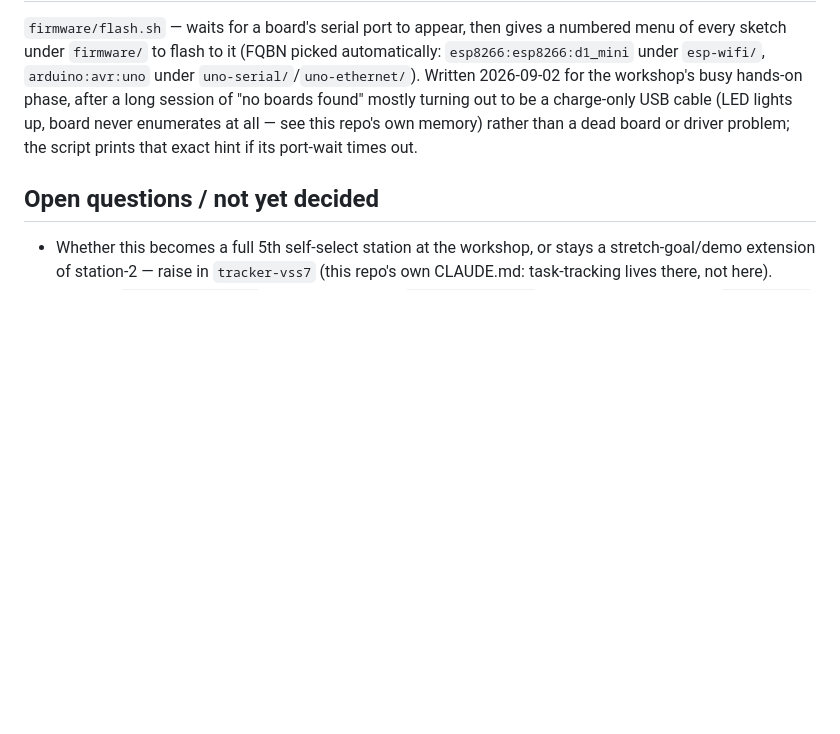
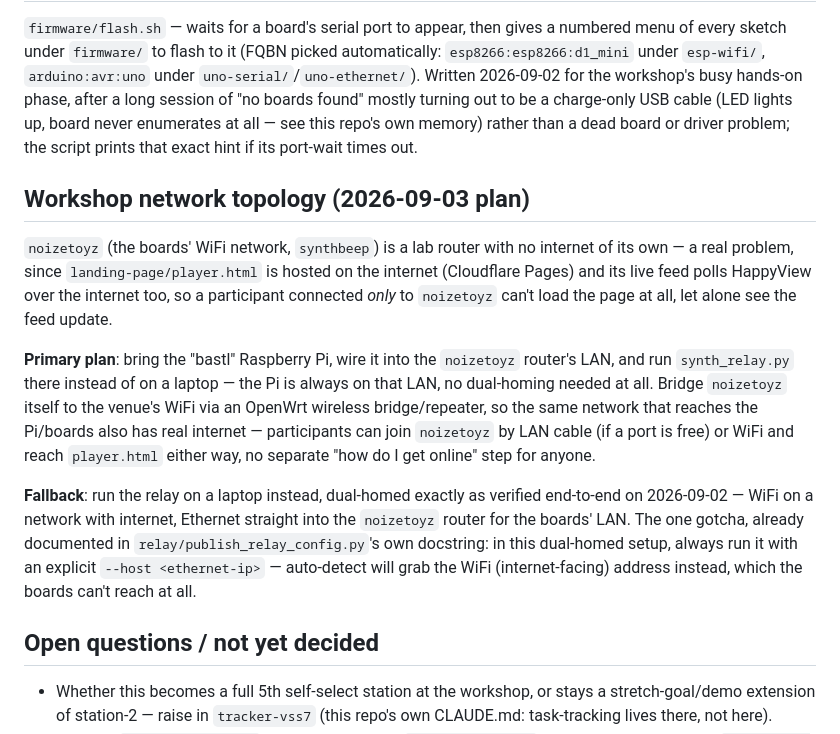
Before and after one commit to ATProto-Science/iosp-hacking-stations, a Markdown page: station-5-synth/README.md, the part around the change. Drawn GitHub-style; blank space fills up the shorter version.

Commit message:
station-5-synth: document workshop network topology plan
noizetoyz has no internet of its own, which breaks player.html (hosted on
Cloudflare Pages) for anyone connected only to it. Primary plan: the
"bastl" Pi runs the relay on noizetoyz's own LAN, with noizetoyz bridged
to the venue WiFi via OpenWrt so the same network has both LAN reachability
and real internet. Fallback: a laptop, dual-homed exactly as verified
end-to-end on 2026-09-02, with the --host gotcha already documented in
publish_relay_config.py cross-referenced here.

Co-Authored-By: Claude Sonnet 5 <noreply@anthropic.com>

```diff
--- a/station-5-synth/README.md
+++ b/station-5-synth/README.md
@@ -311,6 +311,31 @@ board never enumerates at all — see this repo's own memory) rather than a
 dead board or driver problem; the script prints that exact hint if its
 port-wait times out.
 
+## Workshop network topology (2026-09-03 plan)
+
+`noizetoyz` (the boards' WiFi network, `synthbeep`) is a lab router with no
+internet of its own — a real problem, since `landing-page/player.html` is
+hosted on the internet (Cloudflare Pages) and its live feed polls
+HappyView over the internet too, so a participant connected *only* to
+`noizetoyz` can't load the page at all, let alone see the feed update.
+
+**Primary plan**: bring the "bastl" Raspberry Pi, wire it into the
+`noizetoyz` router's LAN, and run `synth_relay.py` there instead of on a
+laptop — the Pi is always on that LAN, no dual-homing needed at all.
+Bridge `noizetoyz` itself to the venue's WiFi via an OpenWrt wireless
+bridge/repeater, so the same network that reaches the Pi/boards also has
+real internet — participants can join `noizetoyz` by LAN cable (if a port
+is free) or WiFi and reach `player.html` either way, no separate
+"how do I get online" step for anyone.
+
+**Fallback**: run the relay on a laptop instead, dual-homed exactly as
+verified end-to-end on 2026-09-02 — WiFi on a network with internet,
+Ethernet straight into the `noizetoyz` router for the boards' LAN. The one
+gotcha, already documented in `relay/publish_relay_config.py`'s own
+docstring: in this dual-homed setup, always run it with an explicit
+`--host <ethernet-ip>` — auto-detect will grab the WiFi (internet-facing)
+address instead, which the boards can't reach at all.
+
 ## Open questions / not yet decided
 
 - Whether this becomes a full 5th self-select station at the workshop, or
```
